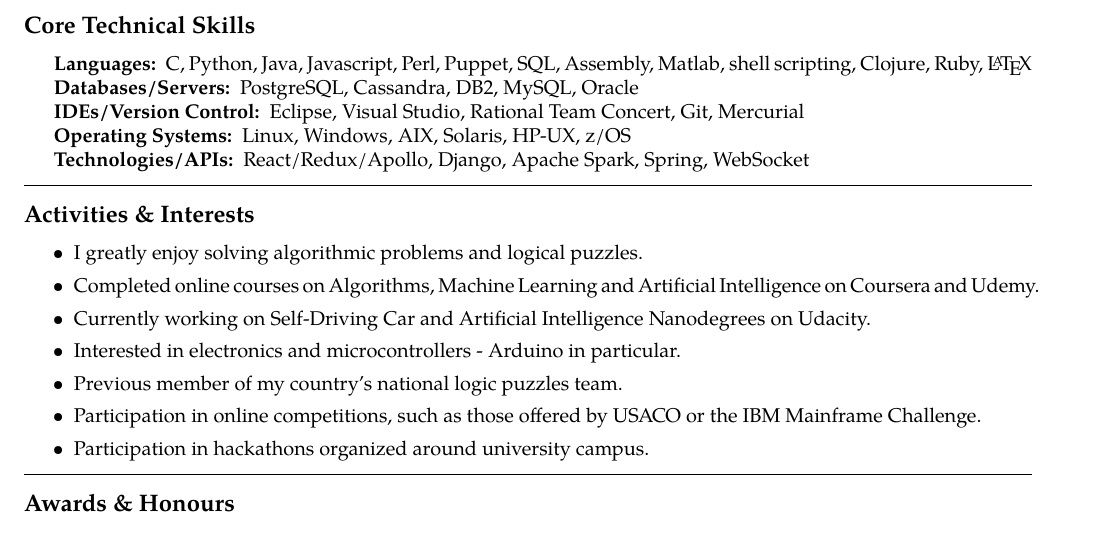
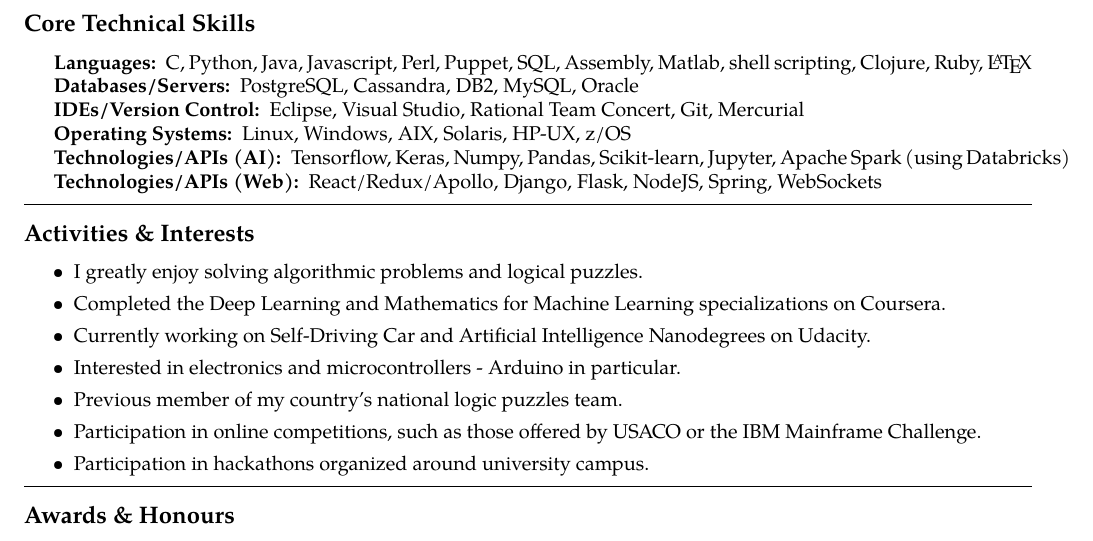
Before and after one commit to malreynolds/resume, a LaTeX CV (resume.tex): part of page 2 of 2, cut so that both start at the same text. Compiled offline with pdfLaTeX.

Commit message:
some minor changes

```diff
--- a/resume.tex
+++ b/resume.tex
@@ -245,7 +245,8 @@
     Eclipse, Visual Studio, Rational Team Concert, Git, Mercurial
     \item[Operating Systems:]
     Linux, Windows, AIX, Solaris, HP-UX, z/OS
-    \item[Technologies/APIs:] React/Redux/Apollo, Django, Apache Spark, Spring, WebSocket
+    \item[Technologies/APIs (AI):] Tensorflow, Keras, Numpy, Pandas, Scikit-learn, Jupyter, Apache Spark (using Databricks)
+    \item[Technologies/APIs (Web):] React/Redux/Apollo, Django, Flask, NodeJS, Spring, WebSockets
 
 \end{description*}
 \end{indentsection}
@@ -258,7 +259,7 @@
     \parskip=0.1em
 
     \item I greatly enjoy solving algorithmic problems and logical puzzles.
-    \item Completed online courses on Algorithms, Machine Learning and Artificial Intelligence on Coursera and Udemy.
+    \item Completed the Deep Learning and Mathematics for Machine Learning specializations on Coursera.
     \item Currently working on Self-Driving Car and Artificial Intelligence Nanodegrees on Udacity.
     \item Interested in electronics and microcontrollers - Arduino in particular.
     \item Previous member of my country's national logic puzzles team.
```
Also changed, not shown: resume.pdf.
